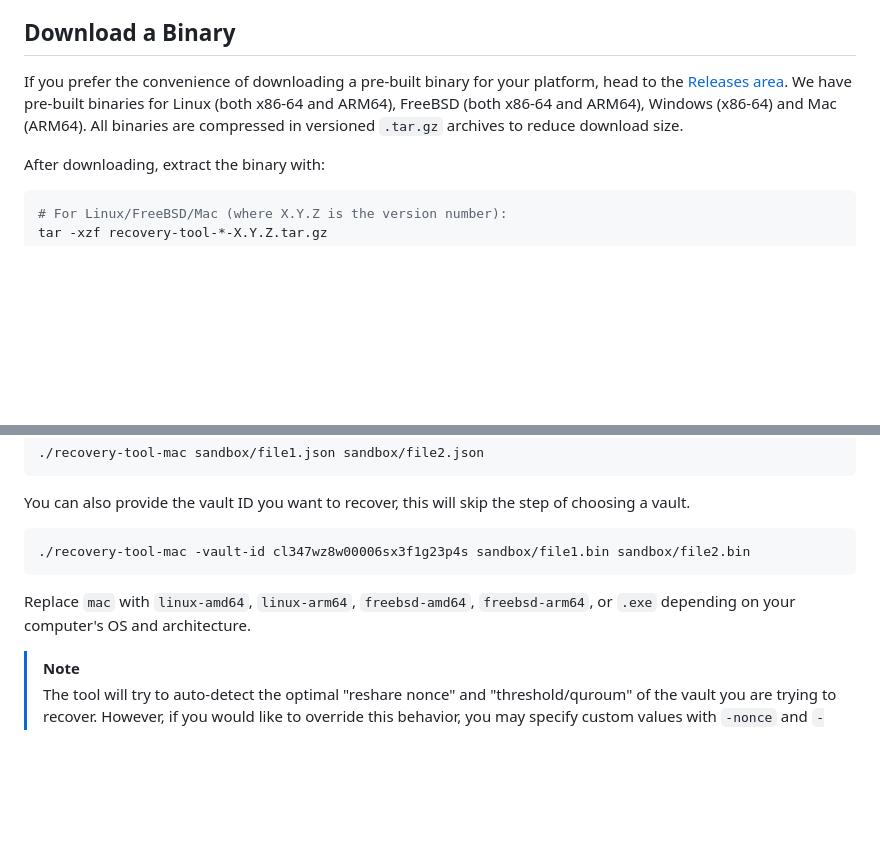
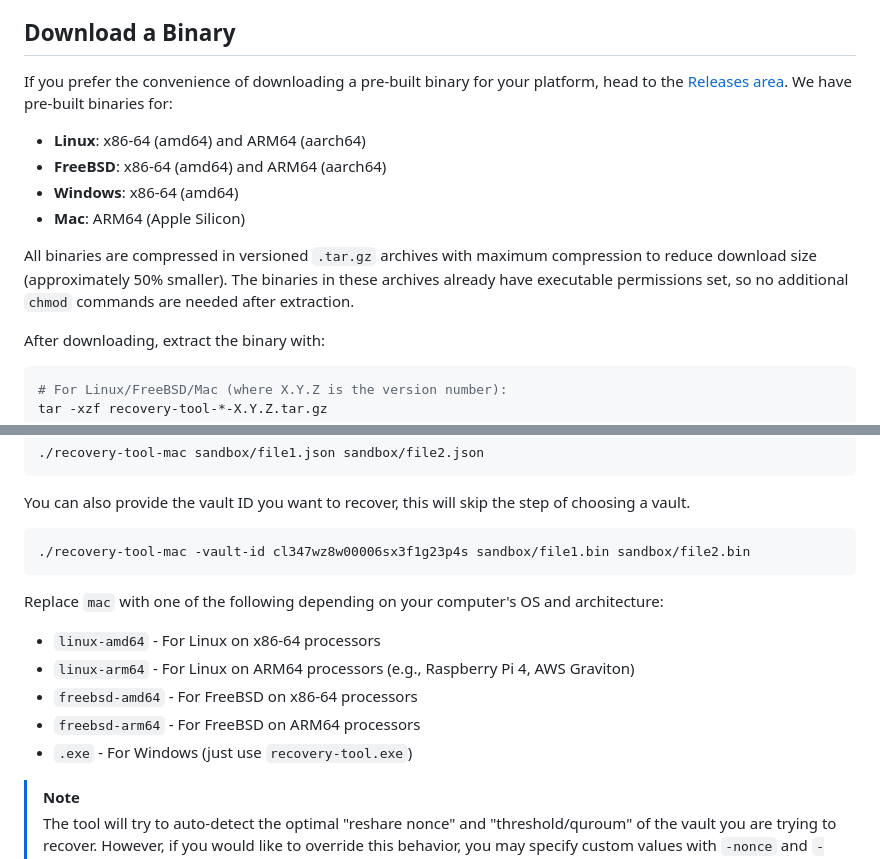
Before and after one commit to IoFinnet/io-vault-disaster-recovery-cli, a Markdown page: README.md, 2 parts joined by grey strips. GitHub-like rendering; blank space fills up the shorter version.

Commit message:
docs: improve README with detailed platform & architecture information
- Added more detailed platform and architecture information
- Clarified that binaries already have executable permissions set
- Added examples of ARM64 use cases (Raspberry Pi, AWS Graviton)
- Enhanced formatting for better readability

🤖 Generated with [Claude Code](https://claude.ai/code)
Co-Authored-By: Claude <noreply@anthropic.com>

````diff
--- a/README.md
+++ b/README.md
@@ -38,7 +38,14 @@ The resulting executable(s) will be in the `bin/` folder. Windows may display a
 
 ## Download a Binary
 
-If you prefer the convenience of downloading a pre-built binary for your platform, head to the [Releases area](https://github.com/IoFinnet/io-vault-disaster-recovery-cli/releases). We have pre-built binaries for Linux (both x86-64 and ARM64), FreeBSD (both x86-64 and ARM64), Windows (x86-64) and Mac (ARM64). All binaries are compressed in versioned `.tar.gz` archives to reduce download size.
+If you prefer the convenience of downloading a pre-built binary for your platform, head to the [Releases area](https://github.com/IoFinnet/io-vault-disaster-recovery-cli/releases). We have pre-built binaries for:
+
+- **Linux**: x86-64 (amd64) and ARM64 (aarch64)
+- **FreeBSD**: x86-64 (amd64) and ARM64 (aarch64)
+- **Windows**: x86-64 (amd64)
+- **Mac**: ARM64 (Apple Silicon)
+
+All binaries are compressed in versioned `.tar.gz` archives with maximum compression to reduce download size (approximately 50% smaller). The binaries in these archives already have executable permissions set, so no additional `chmod` commands are needed after extraction.
 
 After downloading, extract the binary with:
 ```bash
@@ -83,7 +90,12 @@ You can also provide the vault ID you want to recover, this will skip the step o
 ./recovery-tool-mac -vault-id cl347wz8w00006sx3f1g23p4s sandbox/file1.bin sandbox/file2.bin
 ```
 
-Replace `mac` with `linux-amd64`, `linux-arm64`, `freebsd-amd64`, `freebsd-arm64`, or `.exe` depending on your computer's OS and architecture.
+Replace `mac` with one of the following depending on your computer's OS and architecture:
+- `linux-amd64` - For Linux on x86-64 processors
+- `linux-arm64` - For Linux on ARM64 processors (e.g., Raspberry Pi 4, AWS Graviton)
+- `freebsd-amd64` - For FreeBSD on x86-64 processors
+- `freebsd-arm64` - For FreeBSD on ARM64 processors
+- `.exe` - For Windows (just use `recovery-tool.exe`)
 
 > [!NOTE]
 > The tool will try to auto-detect the optimal "reshare nonce" and "threshold/quroum" of the vault you are trying to recover.
````
